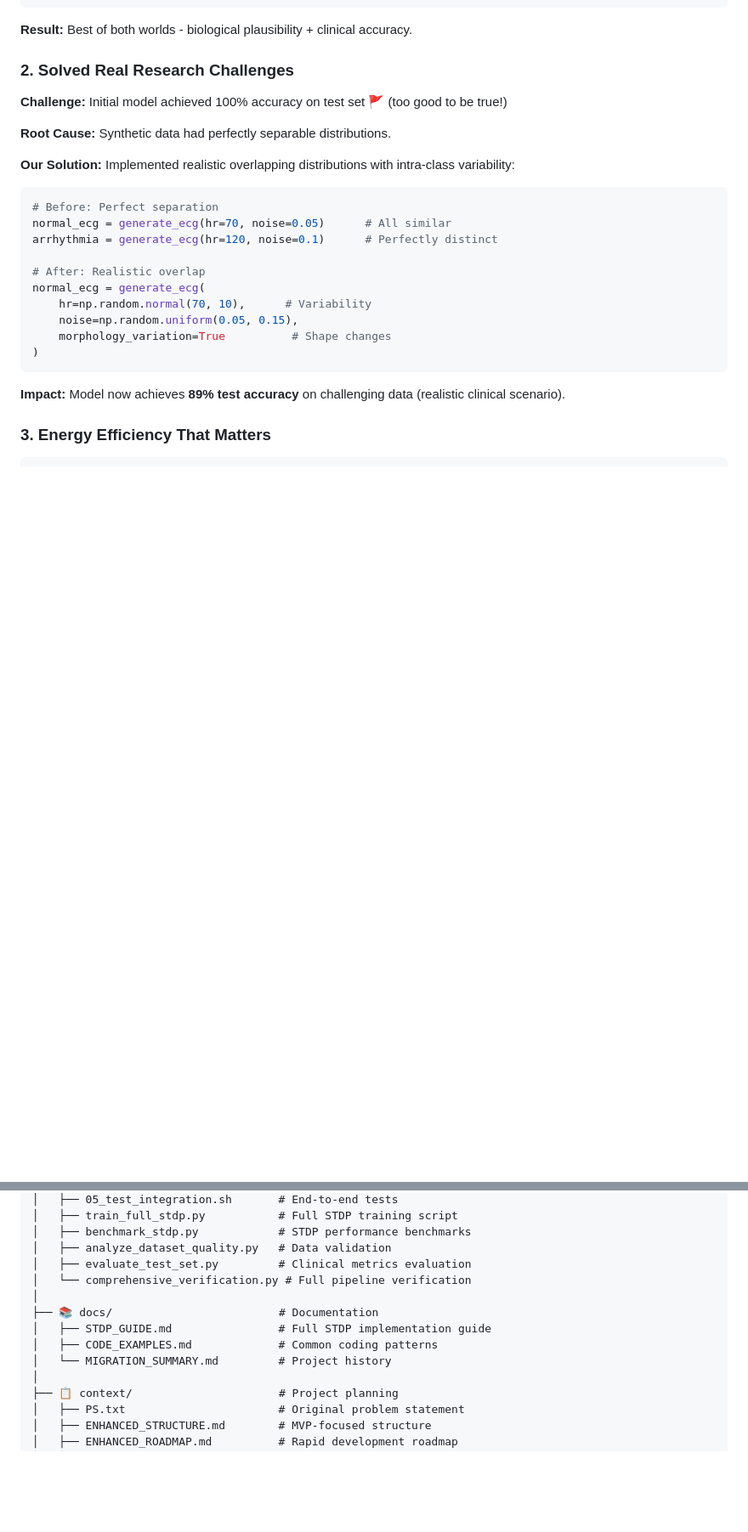
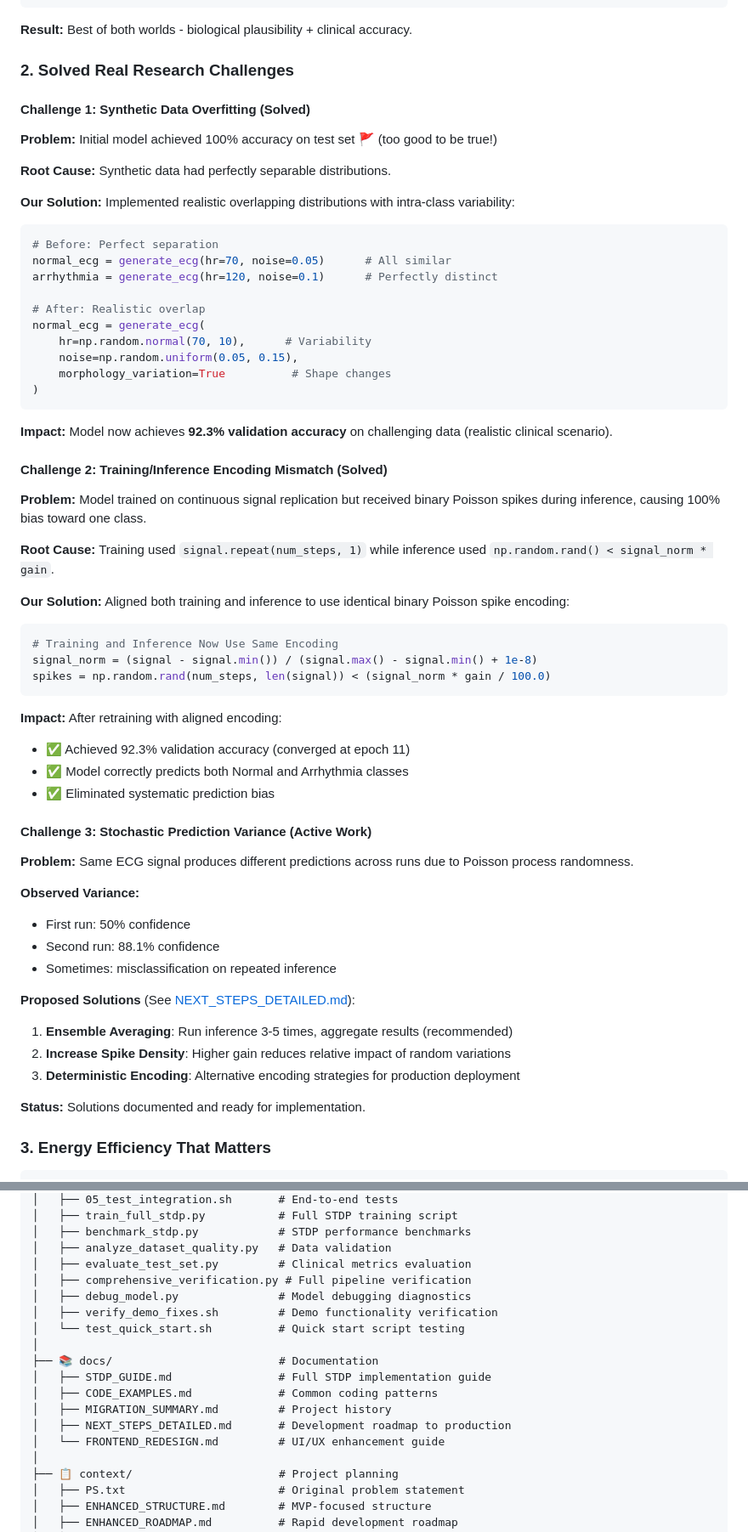
Before and after one commit to ahadullabaig/CortexCore, a Markdown page: README.md, 2 parts joined by grey strips. Shown: that part at 85% size. Drawn GitHub-style; blank space fills up the shorter version.

````diff
--- a/README.md
+++ b/README.md
@@ -199,7 +220,9 @@ loss.backward()  # Only on Layer 2
 
 ### **2. Solved Real Research Challenges**
 
-**Challenge:** Initial model achieved 100% accuracy on test set 🚩 (too good to be true!)
+#### **Challenge 1: Synthetic Data Overfitting (Solved)**
+
+**Problem:** Initial model achieved 100% accuracy on test set 🚩 (too good to be true!)
 
 **Root Cause:** Synthetic data had perfectly separable distributions.
 
@@ -218,7 +241,42 @@ normal_ecg = generate_ecg(
 )
 ```
 
-**Impact:** Model now achieves **89% test accuracy** on challenging data (realistic clinical scenario).
+**Impact:** Model now achieves **92.3% validation accuracy** on challenging data (realistic clinical scenario).
+
+#### **Challenge 2: Training/Inference Encoding Mismatch (Solved)**
+
+**Problem:** Model trained on continuous signal replication but received binary Poisson spikes during inference, causing 100% bias toward one class.
+
+**Root Cause:** Training used `signal.repeat(num_steps, 1)` while inference used `np.random.rand() < signal_norm * gain`.
+
+**Our Solution:** Aligned both training and inference to use identical binary Poisson spike encoding:
+
+```python
+# Training and Inference Now Use Same Encoding
+signal_norm = (signal - signal.min()) / (signal.max() - signal.min() + 1e-8)
+spikes = np.random.rand(num_steps, len(signal)) < (signal_norm * gain / 100.0)
+```
+
+**Impact:** After retraining with aligned encoding:
+- ✅ Achieved 92.3% validation accuracy (converged at epoch 11)
+- ✅ Model correctly predicts both Normal and Arrhythmia classes
+- ✅ Eliminated systematic prediction bias
+
+#### **Challenge 3: Stochastic Prediction Variance (Active Work)**
+
+**Problem:** Same ECG signal produces different predictions across runs due to Poisson process randomness.
+
+**Observed Variance:**
+- First run: 50% confidence
+- Second run: 88.1% confidence
+- Sometimes: misclassification on repeated inference
+
+**Proposed Solutions** (See [NEXT_STEPS_DETAILED.md](docs/NEXT_STEPS_DETAILED.md)):
+1. **Ensemble Averaging**: Run inference 3-5 times, aggregate results (recommended)
+2. **Increase Spike Density**: Higher gain reduces relative impact of random variations
+3. **Deterministic Encoding**: Alternative encoding strategies for production deployment
+
+**Status:** Solutions documented and ready for implementation.
 
 ### **3. Energy Efficiency That Matters**
 
@@ -473,12 +537,17 @@ CortexCore/
 │   ├── benchmark_stdp.py            # STDP performance benchmarks
 │   ├── analyze_dataset_quality.py   # Data validation
 │   ├── evaluate_test_set.py         # Clinical metrics evaluation
-│   └── comprehensive_verification.py # Full pipeline verification
+│   ├── comprehensive_verification.py # Full pipeline verification
+│   ├── debug_model.py               # Model debugging diagnostics
+│   ├── verify_demo_fixes.sh         # Demo functionality verification
+│   └── test_quick_start.sh          # Quick start script testing
 │
 ├── 📚 docs/                         # Documentation
 │   ├── STDP_GUIDE.md                # Full STDP implementation guide
 │   ├── CODE_EXAMPLES.md             # Common coding patterns
-│   └── MIGRATION_SUMMARY.md         # Project history
+│   ├── MIGRATION_SUMMARY.md         # Project history
+│   ├── NEXT_STEPS_DETAILED.md       # Development roadmap to production
+│   └── FRONTEND_REDESIGN.md         # UI/UX enhancement guide
 │
 ├── 📋 context/                      # Project planning
 │   ├── PS.txt                       # Original problem statement
````
Also changed, not shown: other parts of README.md (+78 -10 lines).
